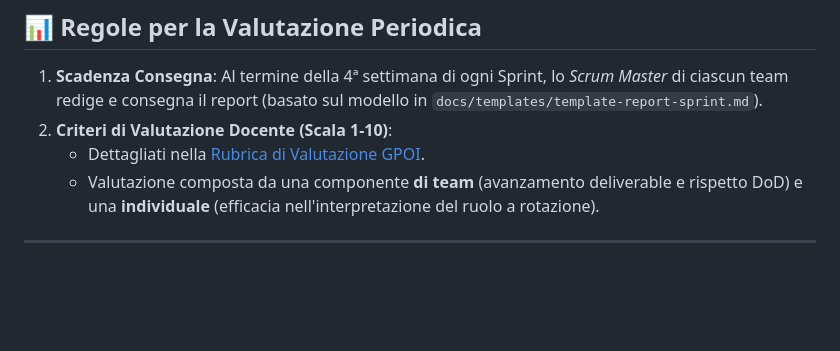
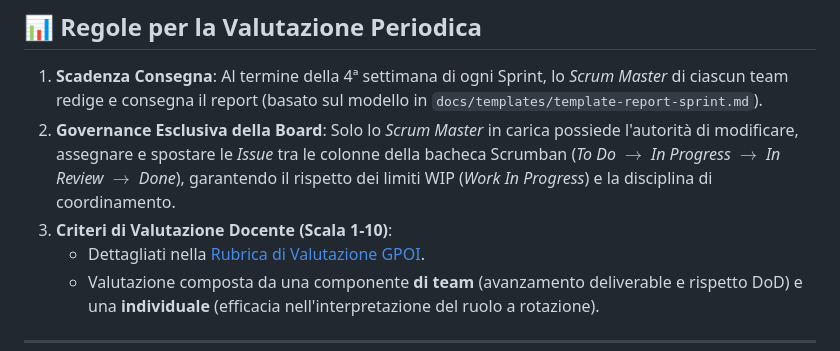
Before and after one commit to makiumjs/ProgettoNevegal, a Markdown page: docs/pianificazione-sprint.md, the part around the change. Rendered like a GitHub page; blank space fills up the shorter version.

```diff
--- a/docs/pianificazione-sprint.md
+++ b/docs/pianificazione-sprint.md
@@ -68,7 +68,8 @@ All'interno di ciascun team, i componenti ruotano le responsabilità a ogni Spri
 ## 📊 Regole per la Valutazione Periodica
 
 1. **Scadenza Consegna**: Al termine della 4ª settimana di ogni Sprint, lo *Scrum Master* di ciascun team redige e consegna il report (basato sul modello in `docs/templates/template-report-sprint.md`).
-2. **Criteri di Valutazione Docente (Scala 1-10)**:
+2. **Governance Esclusiva della Board**: Solo lo *Scrum Master* in carica possiede l'autorità di modificare, assegnare e spostare le *Issue* tra le colonne della bacheca Scrumban (*To Do* $\rightarrow$ *In Progress* $\rightarrow$ *In Review* $\rightarrow$ *Done*), garantendo il rispetto dei limiti WIP (*Work In Progress*) e la disciplina di coordinamento.
+3. **Criteri di Valutazione Docente (Scala 1-10)**:
    - Dettagliati nella [Rubrica di Valutazione GPOI](rubrica-valutazione-gpoi.md).
    - Valutazione composta da una componente **di team** (avanzamento deliverable e rispetto DoD) e una **individuale** (efficacia nell'interpretazione del ruolo a rotazione).
 
```
Also changed, not shown: CONTRIBUTING.md (+5 -0 lines), docs/piano-lezione-sprint1.md (added, +97 -0 lines).
